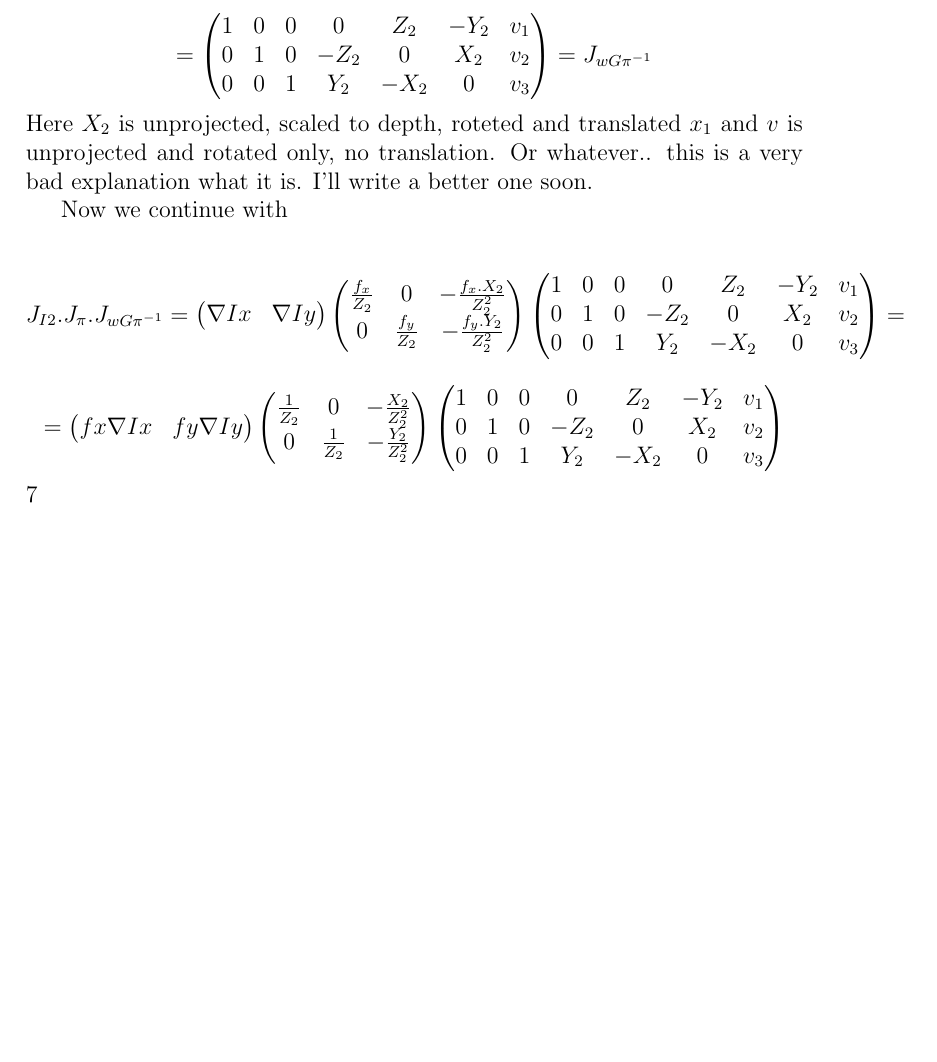
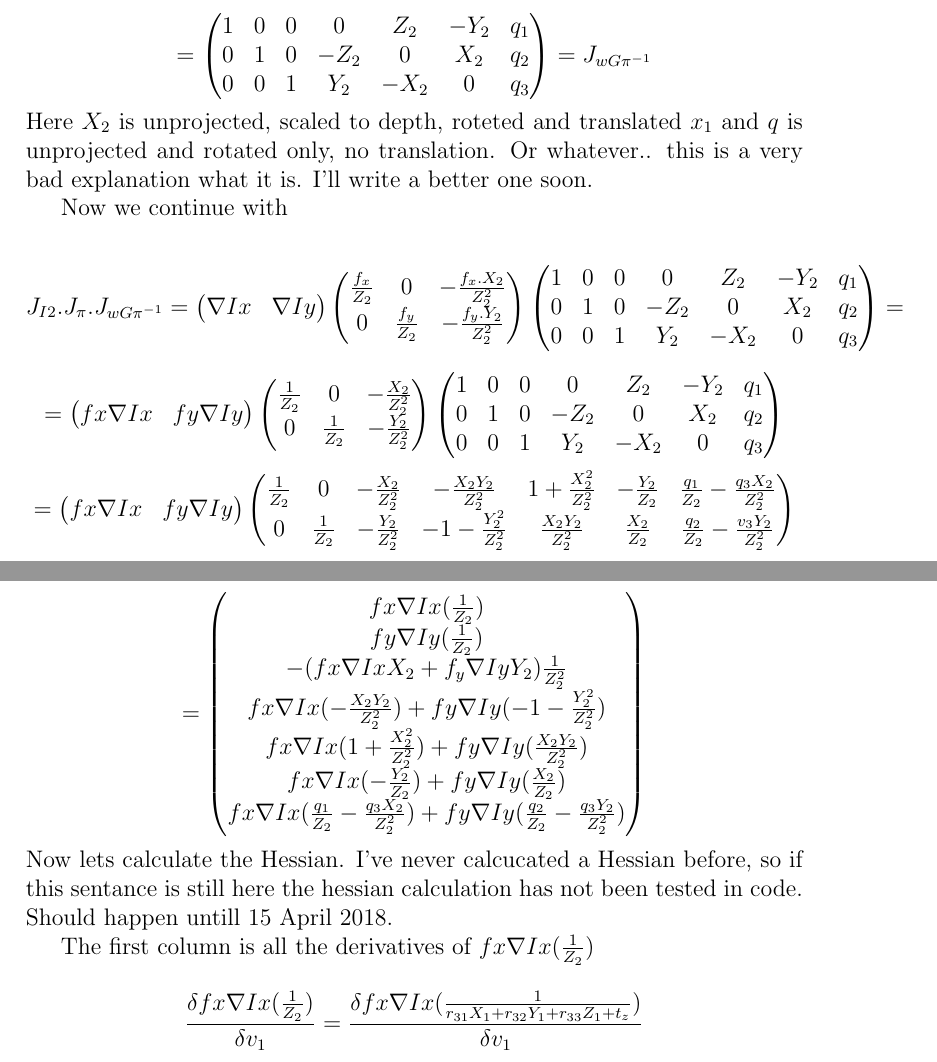
Before and after one commit to smitherson/my-papers, a LaTeX document (bundle-adjustment-formulas/BA.tex): part of page 3 of 3 before the commit and two parts of pages 3 and 4 of 4 after it, the two joined at a grey line, cut so that both start at the same text, the shorter picture padded with empty space. Compiled offline with pdfLaTeX.

Commit message:
need some help at this point

```diff
--- a/bundle-adjustment-formulas/BA.tex
+++ b/bundle-adjustment-formulas/BA.tex
@@ -127,12 +127,12 @@ Z_1 & 0 & 0 & 0 & 0 & 0 & 0 & 1 \\
 \]
 \[
 = \begin{pmatrix}
-1 & 0 & 0 & 0 & Z_2 & -Y_2 & v_1 \\
-0 & 1 & 0 & -Z_2 & 0 & X_2 & v_2 \\
-0 & 0 & 1 & Y_2 & -X_2 & 0 & v_3 \\
+1 & 0 & 0 & 0 & Z_2 & -Y_2 & q_1 \\
+0 & 1 & 0 & -Z_2 & 0 & X_2 & q_2 \\
+0 & 0 & 1 & Y_2 & -X_2 & 0 & q_3 \\
 \end{pmatrix} = J_{wG\pi^{-1}}
 \]
-Here $X_2$ is unprojected, scaled to depth, roteted and translated $x_1$ and $v$ is unprojected and rotated only, no translation. Or whatever.. this is a very bad explanation what it is. I'll write a better one soon.
+Here $X_2$ is unprojected, scaled to depth, roteted and translated $x_1$ and $q$ is unprojected and rotated only, no translation. Or whatever.. this is a very bad explanation what it is. I'll write a better one soon.
 \par Now we continue with
 
 \[
@@ -146,9 +146,9 @@ J_{I2}.J_{\pi}.J_{wG\pi^{-1}} =
 0 & \frac{f_y}{Z_2} & -\frac{f_y.Y_2}{Z^2_{2}} \\
 \end{pmatrix}
 \begin{pmatrix}
-1 & 0 & 0 & 0 & Z_2 & -Y_2 & v_1 \\
-0 & 1 & 0 & -Z_2 & 0 & X_2 & v_2 \\
-0 & 0 & 1 & Y_2 & -X_2 & 0 & v_3 \\
+1 & 0 & 0 & 0 & Z_2 & -Y_2 & q_1 \\
+0 & 1 & 0 & -Z_2 & 0 & X_2 & q_2 \\
+0 & 0 & 1 & Y_2 & -X_2 & 0 & q_3 \\
 \end{pmatrix} =
 \]
 \[
@@ -161,9 +161,39 @@ fy \nabla Iy
 0 & \frac{1}{Z_2} & -\frac{Y_2}{Z^2_{2}} \\
 \end{pmatrix}
 \begin{pmatrix}
-1 & 0 & 0 & 0 & Z_2 & -Y_2 & v_1 \\
-0 & 1 & 0 & -Z_2 & 0 & X_2 & v_2 \\
-0 & 0 & 1 & Y_2 & -X_2 & 0 & v_3 \\
+1 & 0 & 0 & 0 & Z_2 & -Y_2 & q_1 \\
+0 & 1 & 0 & -Z_2 & 0 & X_2 & q_2 \\
+0 & 0 & 1 & Y_2 & -X_2 & 0 & q_3 \\
 \end{pmatrix}
-\]7
+\]
+\[
+= \begin{pmatrix}
+fx \nabla Ix &
+fy \nabla Iy
+\end{pmatrix}
+\begin{pmatrix}
+\frac{1}{Z_2} & 0 & -\frac{X_2}{Z_2^2} & -\frac{X_2 Y_2}{Z_2^2} & 1+\frac{X_2^2}{Z_2^2} & -\frac{Y_2}{Z_2} & \frac{q_1}{Z_2} - \frac{q_3 X_2}{Z_2^2}\\
+0 & \frac{1}{Z_2} & -\frac{Y_2}{Z_2^2} & -1-\frac{Y_2^2}{Z_2^2} & \frac{X_2 Y_2}{Z_2^2} & \frac{X_2}{Z_2} & \frac{q_2}{Z_2} - \frac{v_3 Y_2}{Z_2^2} \\
+
+\end{pmatrix}
+\]
+
+\[
+= \begin{pmatrix}
+fx \nabla Ix( \frac{1}{Z_2}) \\
+fy \nabla Iy( \frac{1}{Z_2}) \\
+-(fx \nabla Ix X_2 + f_y\nabla Iy Y_2 )\frac{ 1}{Z_2^2} \\
+fx \nabla Ix (-\frac{X_2 Y_2}{Z_2^2} ) + fy \nabla Iy ( -1-\frac{Y_2^2}{Z_2^2} ) \\
+fx \nabla Ix ( 1+\frac{X_2^2}{Z_2^2} ) + fy \nabla Iy (  \frac{X_2 Y_2}{Z_2^2} ) \\
+fx \nabla Ix ( -\frac{Y_2}{Z_2} ) + fy \nabla Iy (  \frac{X_2}{Z_2}) \\
+fx \nabla Ix (  \frac{q_1}{Z_2} - \frac{q_3 X_2}{Z_2^2} ) + fy \nabla Iy (  \frac{q_2}{Z_2} - \frac{q_3 Y_2}{Z_2^2}) \\
+\end{pmatrix}
+\]
+Now lets calculate the Hessian. I've never calcucated a Hessian before, so if this sentance is still here the hessian calculation has not been tested in code. Should happen untill 15 April 2018.
+\par
+The first column is all the derivatives of $fx \nabla Ix( \frac{1}{Z_2})$
+\[
+\frac{\delta fx \nabla Ix( \frac{1}{Z_2})} {\delta v_1} =
+\frac{\delta fx \nabla Ix( \frac{1}{r_{31}X_1+r_{32}Y_1+r_{33}Z_1 + t_z})} {\delta v_1}
+\]
 \end{document}
```
Also changed, not shown: bundle-adjustment-formulas/BA.pdf, bundle-adjustment-formulas/BA.tex (2 more changed lines).
